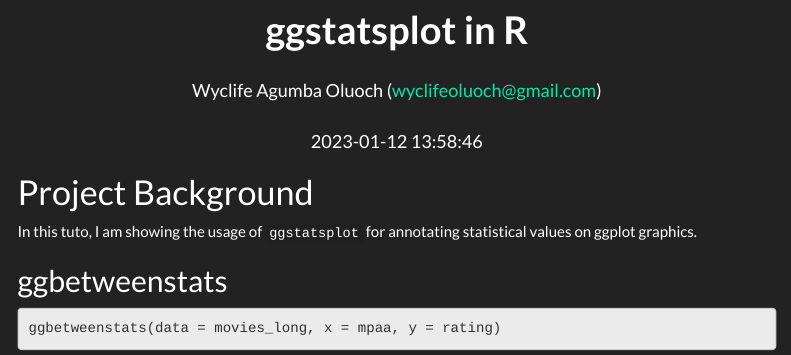
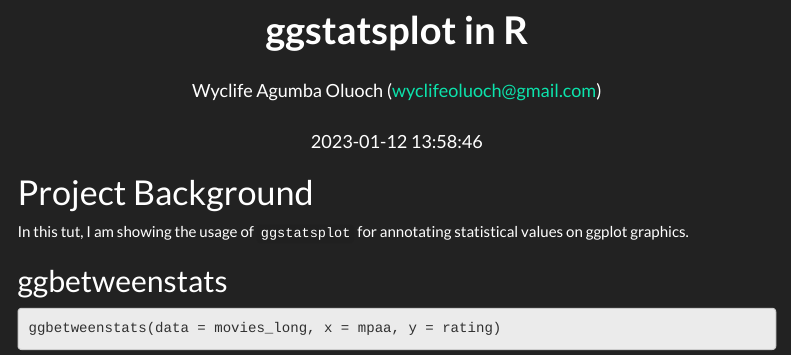
Before and after one commit to Wycology/ggstatsplot, an R Markdown document (ggstatsplot.Rmd): the page in a window 1100 px wide, from its top. Rendered offline with R 4.5, knitr and Pandoc, with nearby package versions; some code elsewhere in the file could not run offline; menus at the side of the page are left out.

Commit message:
Working with ggstatsplot

```diff
--- a/ggstatsplot.Rmd
+++ b/ggstatsplot.Rmd
@@ -40,7 +40,7 @@ knitr::write_bib(c(
 
 # Project Background
 
-In this tuto, I am showing the usage of `ggstatsplot` for annotating statistical values on ggplot graphics.
+In this tut, I am showing the usage of `ggstatsplot` for annotating statistical values on ggplot graphics.
 
 ## ggbetweenstats
 
```
